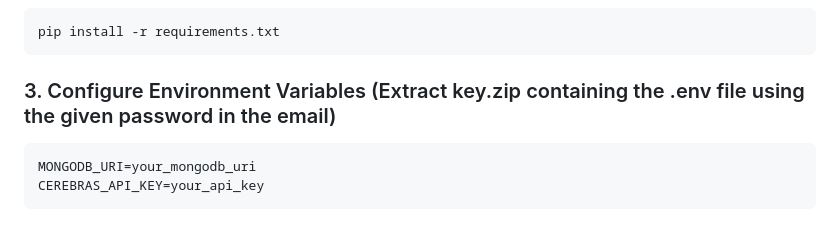
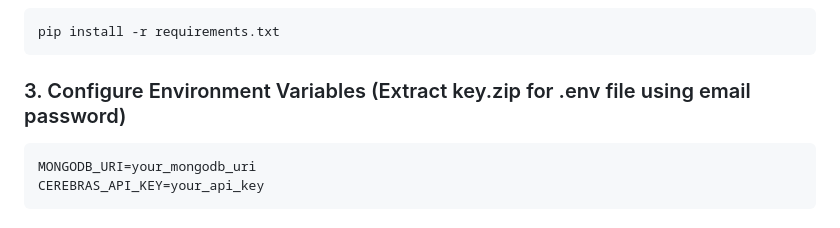
Before and after one commit to codingaslu/MVP-of-Advertising-Dashboard, a Markdown page: README.md, the part around the change. Rendered like a GitHub page.

````diff
--- a/README.md
+++ b/README.md
@@ -141,7 +141,7 @@ source venv/bin/activate
 pip install -r requirements.txt
 ```
 
-### 3. Configure Environment Variables (Extract key.zip containing the .env file using the given password in the email)
+### 3. Configure Environment Variables (Extract key.zip for .env file using email password)
 ```bash
 MONGODB_URI=your_mongodb_uri
 CEREBRAS_API_KEY=your_api_key
````
